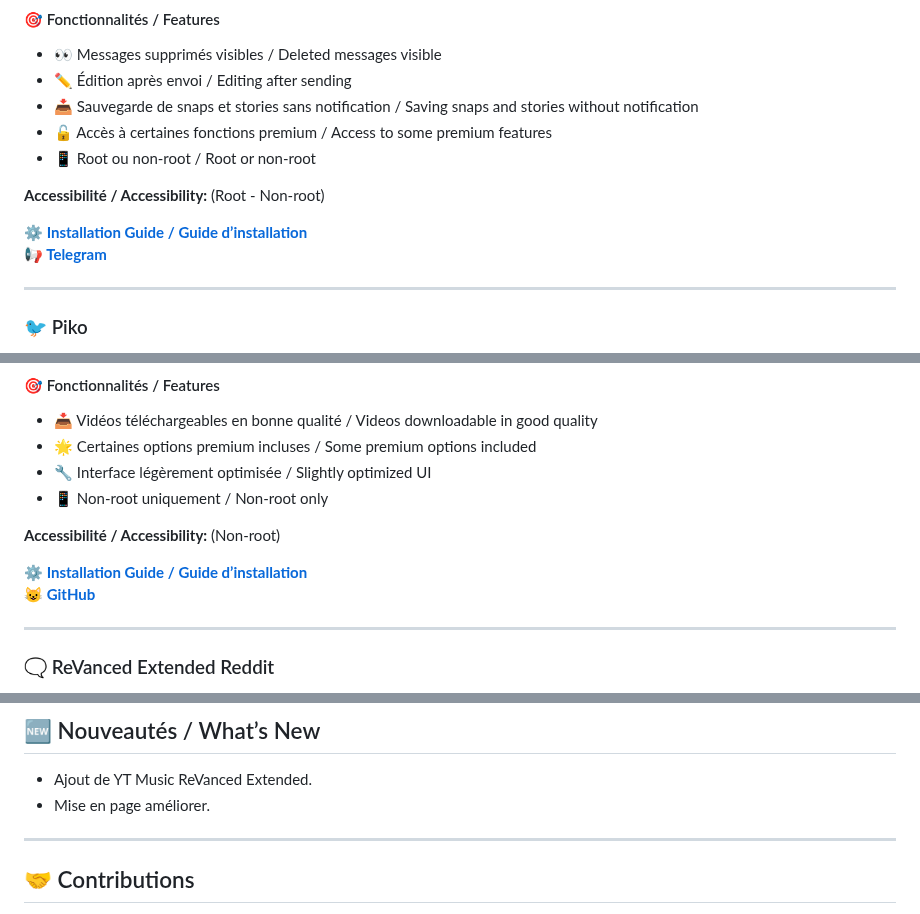
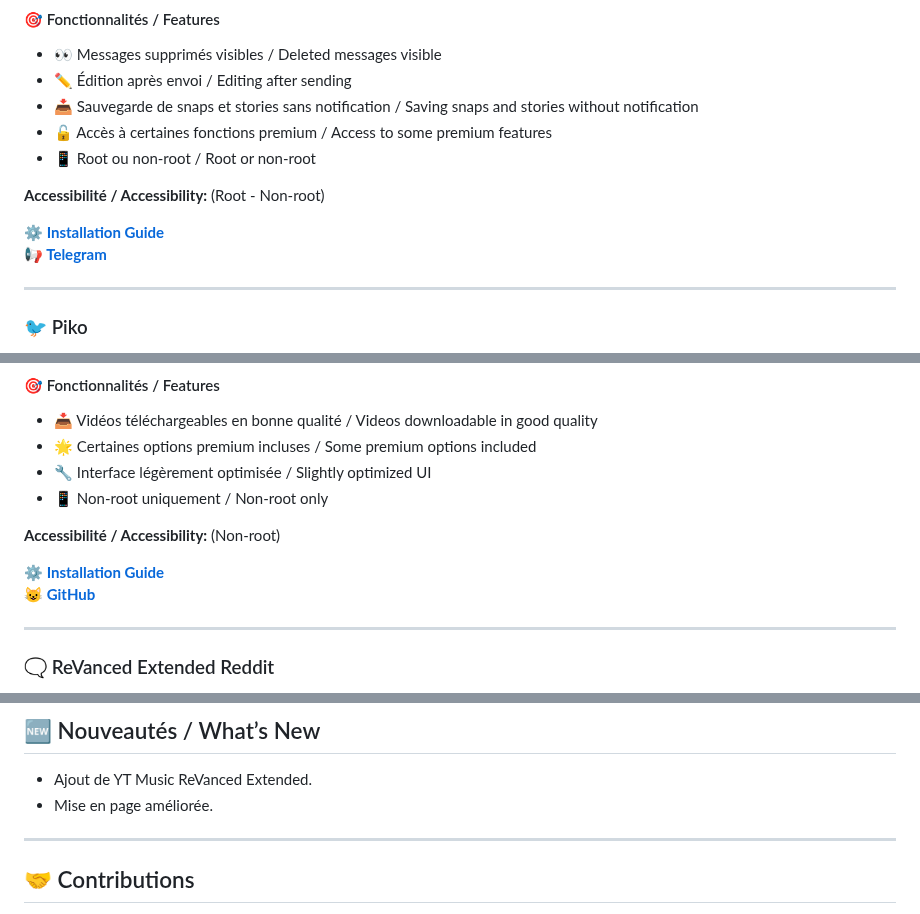
Before and after one commit to goatkou/Mods-application-directory, a Markdown page: README.md, 3 parts joined by grey strips. Rendered like a GitHub page.

```diff
--- a/README.md
+++ b/README.md
@@ -148,7 +148,7 @@
 
 **Accessibilité / Accessibility:** (Root - Non-root)
 
-[**⚙️ Installation Guide / Guide d’installation**](https://github.com/rhunk/SnapEnhance/wiki/Installation-Guide)
+[**⚙️ Installation Guide**](https://github.com/rhunk/SnapEnhance/wiki/Installation-Guide)
 [**📢 Telegram**](https://t.me/snapenhance)
 
 ---
@@ -166,7 +166,7 @@
 
 **Accessibilité / Accessibility:** (Non-root)
 
-[**⚙️ Installation Guide / Guide d’installation**](https://github.com/crimera/piko/blob/main/docs/images/manager.png)
+[**⚙️ Installation Guide**](https://github.com/crimera/piko/blob/main/docs/images/manager.png)
 [**😺 GitHub**](https://github.com/crimera/piko)
 
 ---
@@ -273,7 +273,7 @@
 
 ## 🆕 Nouveautés / What’s New
 - Ajout de YT Music ReVanced Extended.
-- Mise en page améliorer.
+- Mise en page améliorée.
 
 ---
 
```
